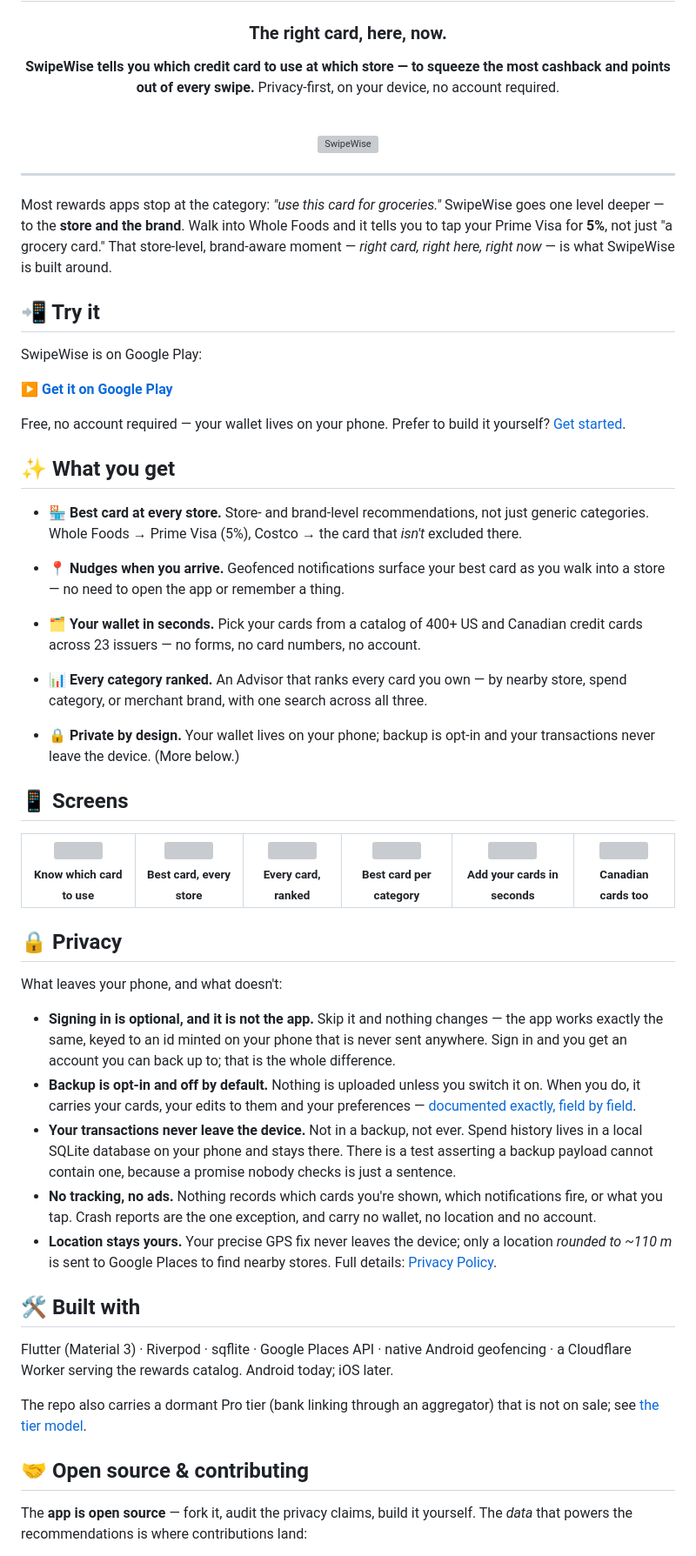
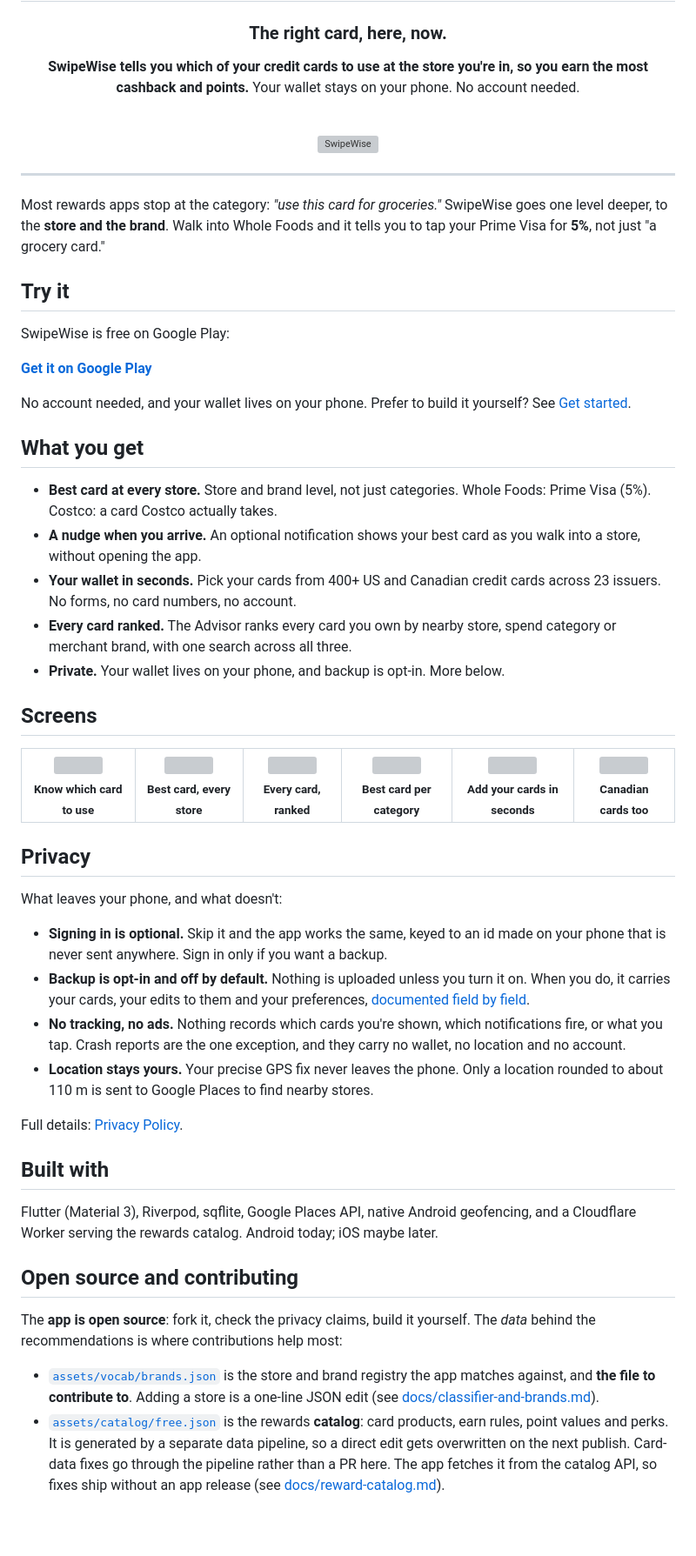
Before and after one commit to jacobceles/swipewise, a Markdown page: README.md, the part around one of its changes. Shown at 87% size. GitHub-like rendering; blank space fills up the shorter version; grey boxes are pictures that could not be loaded.

```diff
--- a/README.md
+++ b/README.md
@@ -6,7 +6,7 @@
 
 ### The right card, here, now.
 
-**SwipeWise tells you which credit card to use at which store — to squeeze the most cashback and points out of every swipe.** Privacy-first, on your device, no account required.
+**SwipeWise tells you which of your credit cards to use at the store you're in, so you earn the most cashback and points.** Your wallet stays on your phone. No account needed.
 
 <br>
 
@@ -17,34 +17,31 @@
 ---
 
 Most rewards apps stop at the category: *"use this card for groceries."* SwipeWise goes one
-level deeper — to the **store and the brand**. Walk into Whole Foods and it tells you to tap
-your Prime Visa for **5%**, not just "a grocery card." That store-level, brand-aware moment
-— *right card, right here, right now* — is what SwipeWise is built around.
+level deeper, to the **store and the brand**. Walk into Whole Foods and it tells you to tap
+your Prime Visa for **5%**, not just "a grocery card."
 
-## 📲 Try it
+## Try it
 
-SwipeWise is on Google Play:
+SwipeWise is free on Google Play:
 
-**[▶ Get it on Google Play](https://play.google.com/store/apps/details?id=com.appsoflife.swipewise)**
+**[Get it on Google Play](https://play.google.com/store/apps/details?id=com.appsoflife.swipewise)**
 
-Free, no account required — your wallet lives on your phone. Prefer to build it yourself?
-[Get started](#-get-started).
+No account needed, and your wallet lives on your phone. Prefer to build it yourself?
+See [Get started](#get-started).
 
-## ✨ What you get
+## What you get
 
-- 🏪 **Best card at every store.** Store- and brand-level recommendations, not just generic
-  categories. Whole Foods → Prime Visa (5%), Costco → the card that *isn't* excluded there.
-- 📍 **Nudges when you arrive.** Geofenced notifications surface your best card as you walk
-  into a store — no need to open the app or remember a thing.
-- 🗂️ **Your wallet in seconds.** Pick your cards from a catalog of 400+ US and Canadian
-  credit cards across 23 issuers — no forms, no card numbers, no account.
-- 📊 **Every category ranked.** An Advisor that ranks every card you own — by nearby store,
-  spend category, or merchant brand, with one search across all three.
+- **Best card at every store.** Store and brand level, not just categories. Whole Foods:
+  Prime Visa (5%). Costco: a card Costco actually takes.
+- **A nudge when you arrive.** An optional notification shows your best card as you walk into
+  a store, without opening the app.
+- **Your wallet in seconds.** Pick your cards from 400+ US and Canadian credit cards across
+  23 issuers. No forms, no card numbers, no account.
+- **Every card ranked.** The Advisor ranks every card you own by nearby store, spend category
+  or merchant brand, with one search across all three.
+- **Private.** Your wallet lives on your phone, and backup is opt-in. More below.
 
-- 🔒 **Private by design.** Your wallet lives on your phone; backup is opt-in and your
-  transactions never leave the device. (More below.)
-
-## 📱 Screens
+## Screens
 
 <div align="center">
 <table>
@@ -59,36 +56,39 @@ Free, no account required — your wallet lives on your phone. Prefer to build i
 </table>
 </div>
 
-## 🔒 Privacy
+## Privacy
 
 What leaves your phone, and what doesn't:
 
-- **Signing in is optional, and it is not the app.** Skip it and nothing changes — the app
-  works exactly the same, keyed to an id minted on your phone that is never sent anywhere.
-  Sign in and you get an account you can back up to; that is the whole difference.
-- **Backup is opt-in and off by default.** Nothing is uploaded unless you switch it on. When
-  you do, it carries your cards, your edits to them and your preferences —
-  [documented exactly, field by field](docs/BACKUP_SCHEMA.md).
-- **Your transactions never leave the device.** Not in a backup, not ever. Spend history lives
-  in a local SQLite database on your phone and stays there. There is a test asserting a backup
-  payload cannot contain one, because a promise nobody checks is just a sentence.
+- **Signing in is optional.** Skip it and the app works the same, keyed to an id made on your
+  phone that is never sent anywhere. Sign in only if you want a backup.
+- **Backup is opt-in and off by default.** Nothing is uploaded unless you turn it on. When
+  you do, it carries your cards, your edits to them and your preferences,
+  [documented field by field](docs/BACKUP_SCHEMA.md).
 - **No tracking, no ads.** Nothing records which cards you're shown, which notifications
-  fire, or what you tap. Crash reports are the one exception, and carry no wallet, no
+  fire, or what you tap. Crash reports are the one exception, and they carry no wallet, no
   location and no account.
-- **Location stays yours.** Your precise GPS fix never leaves the device; only a location
-  *rounded to ~110 m* is sent to Google Places to find nearby stores.
+- **Location stays yours.** Your precise GPS fix never leaves the phone. Only a location
+  rounded to about 110 m is sent to Google Places to find nearby stores.
+
 Full details: [Privacy Policy](https://jacobcelestine.com/swipewise/privacy_policy.html).
 
-## 🛠️ Built with
+## Built with
 
-Flutter (Material 3) · Riverpod · sqflite · Google Places API · native Android geofencing ·
-a Cloudflare Worker serving the rewards catalog. Android today; iOS later.
+Flutter (Material 3), Riverpod, sqflite, Google Places API, native Android geofencing, and a
+Cloudflare Worker serving the rewards catalog. Android today; iOS maybe later.
 
-The repo also carries a dormant Pro tier (bank linking through an aggregator) that is not on
-sale; see [the tier model](docs/setup.md#tiers--one-binary-runtime-entitlement).
+## Open source and contributing
 
-## 🤝 Open source & contributing
+The **app is open source**: fork it, check the privacy claims, build it yourself. The *data*
+behind the recommendations is where contributions help most:
 
-The **app is open source** — fork it, audit the privacy claims, build it yourself. The
-*data* that powers the recommendations is where contributions land:
+- [`assets/vocab/brands.json`](assets/vocab/brands.json) is the store and brand registry the
+  app matches against, and **the file to contribute to**. Adding a store is a one-line JSON
+  edit (see [docs/classifier-and-brands.md](docs/classifier-and-brands.md)).
+- [`assets/catalog/free.json`](assets/catalog/free.json) is the rewards **catalog**: card
+  products, earn rules, point values and perks. It is generated by a separate data pipeline,
+  so a direct edit gets overwritten on the next publish. Card-data fixes go through the
+  pipeline rather than a PR here. The app fetches it from the catalog API, so fixes ship
+  without an app release (see [docs/reward-catalog.md](docs/reward-catalog.md)).
 
```
Also changed, not shown: other parts of README.md (+20 -43 lines), docs/nearby.md (+2 -0 lines), docs/setup.md (+1 -1 lines).
